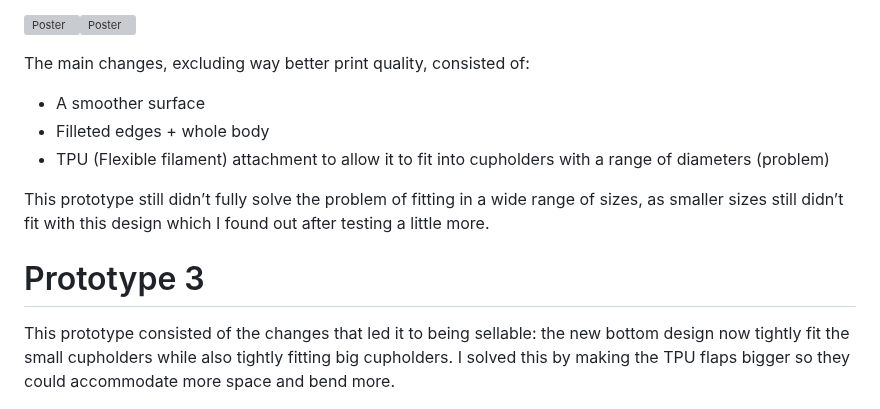
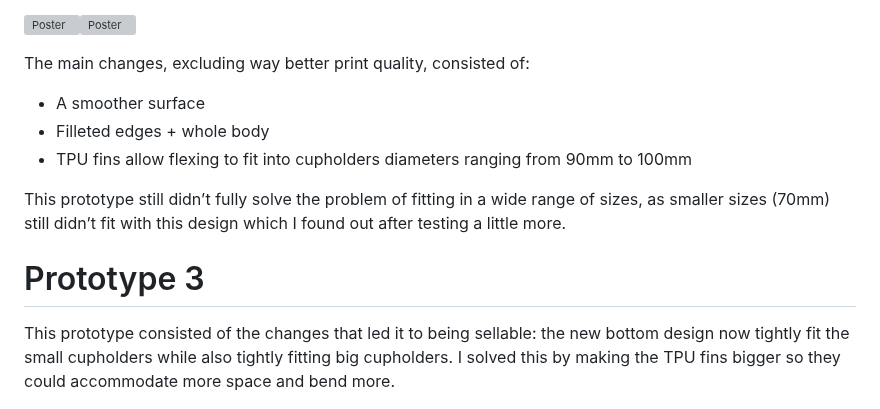
Before and after one commit to Saarsy/Portfolio, a Markdown page: Sofa Pad/Sofa Pad Documentation.md, the part around the change. Rendered like a GitHub page; grey boxes are pictures that could not be loaded.

```diff
--- a/Sofa Pad/Sofa Pad Documentation.md
+++ b/Sofa Pad/Sofa Pad Documentation.md
@@ -40,11 +40,11 @@ A few months later, I revisited this project, as I saw the potential in it. Star
 The main changes, excluding way better print quality, consisted of:
 - A smoother surface
 - Filleted edges + whole body
-- TPU (Flexible filament) attachment to allow it to fit into cupholders with a range of diameters (problem)
+- TPU fins allow flexing to fit into cupholders diameters ranging from 90mm to 100mm
 
-This prototype still didn’t fully solve the problem of fitting in a wide range of sizes, as smaller sizes still didn’t fit with this design which I found out after testing a little more.
+This prototype still didn’t fully solve the problem of fitting in a wide range of sizes, as smaller sizes (70mm) still didn’t fit with this design which I found out after testing a little more.
 # Prototype 3
-This prototype consisted of the changes that led it to being sellable: the new bottom design now tightly fit the small cupholders while also tightly fitting big cupholders. I solved this by making the TPU flaps bigger so they could accommodate more space and bend more.
+This prototype consisted of the changes that led it to being sellable: the new bottom design now tightly fit the small cupholders while also tightly fitting big cupholders. I solved this by making the TPU fins bigger so they could accommodate more space and bend more.
 
 ![Poster](/Sofa%20Pad/Images/Big.jpeg)
 ![Poster](/Sofa%20Pad/Images/Small.jpeg)
```
Also changed, not shown: Automating Blinds (Pi)/Automating Blinds Documentation.md (+3 -3 lines), Home Server (Big Project)/Base Server Setup.md (+2 -2 lines).
